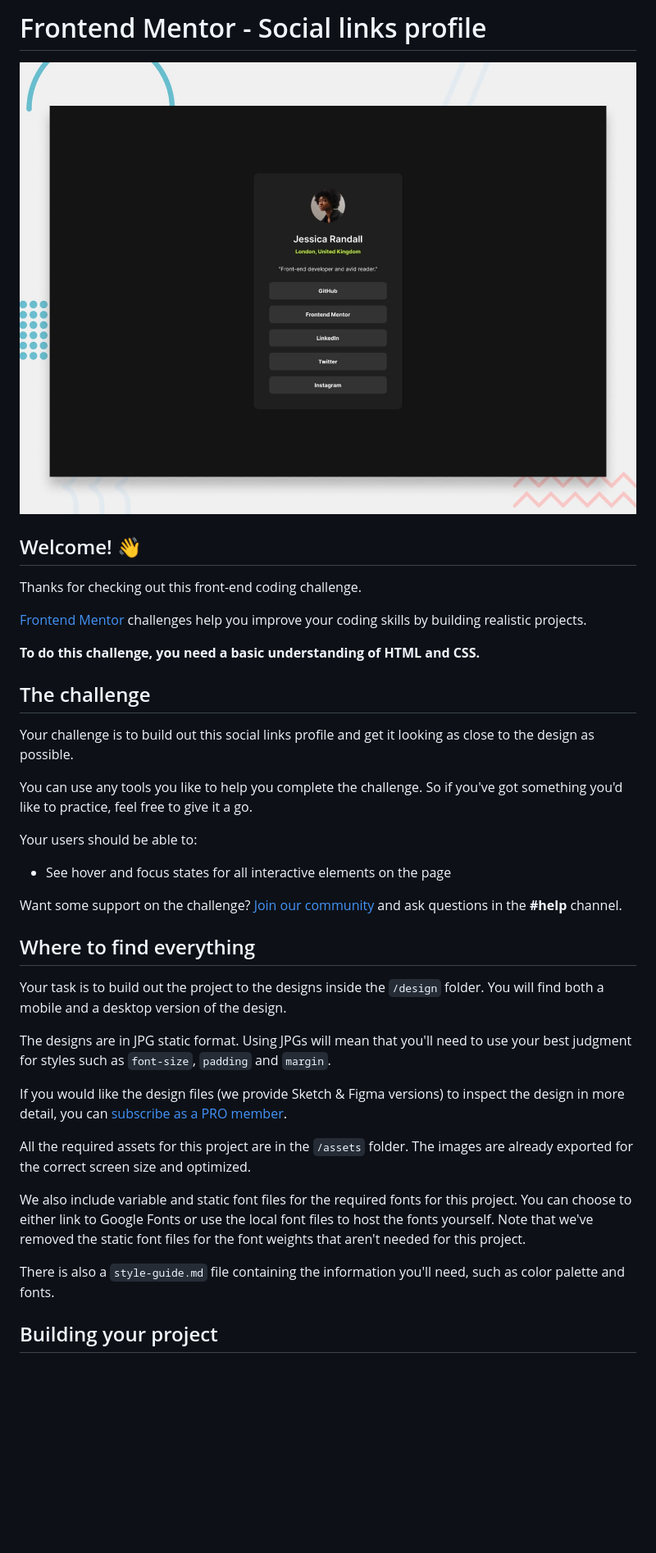
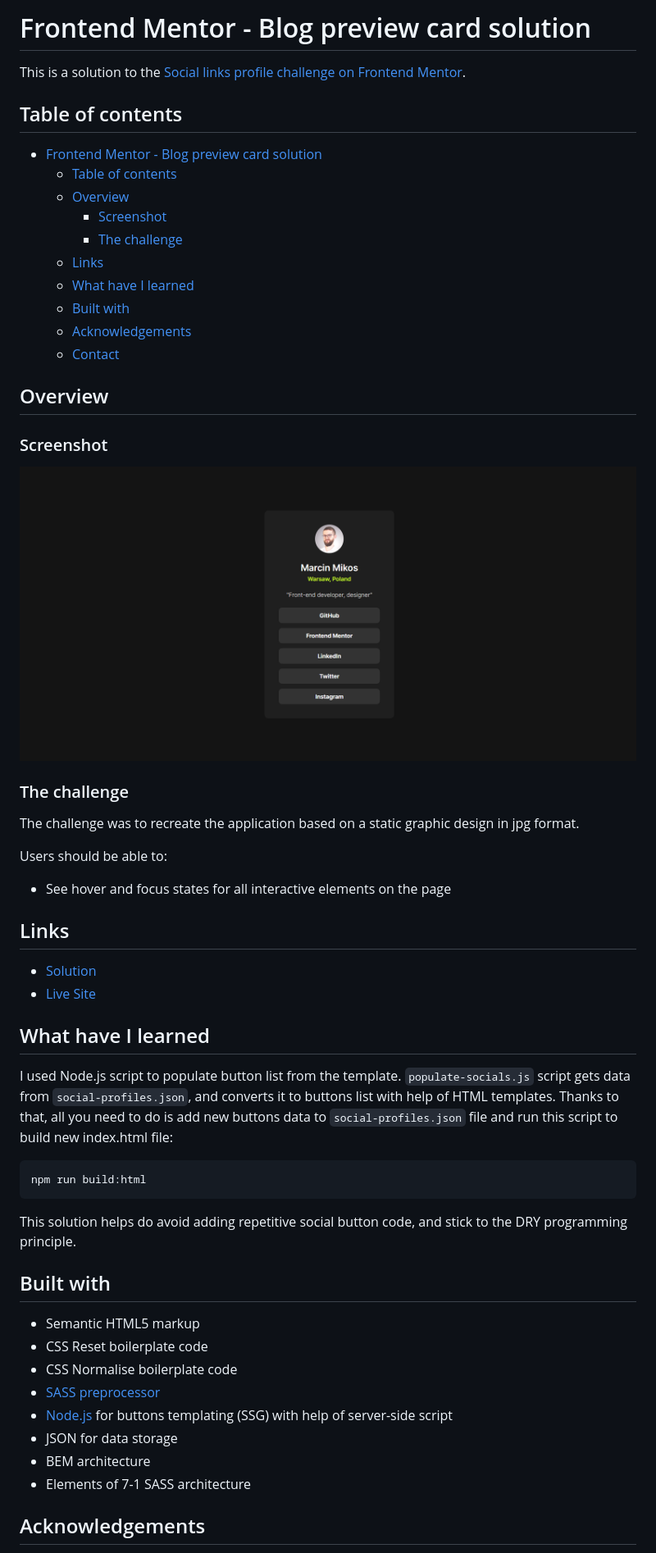
Before and after one commit to M-Mikos/frontend-mentor-social-links-profile, a Markdown page: README.md, the part around the change printed below. Shown: that part at 82% size. GitHub-like rendering; pictures changed too: assets/screenshot.png (added); blank space fills up the shorter version.

Commit message:
Update README.md, remove redundant assets

````diff
--- a/README.md
+++ b/README.md
@@ -1,40 +1,59 @@
-# Frontend Mentor - Social links profile
+# Frontend Mentor - Blog preview card solution
 
-![Design preview for the Social links profile coding challenge](./preview.jpg)
+This is a solution to the [Social links profile challenge on Frontend Mentor](https://www.frontendmentor.io/challenges/social-links-profile-UG32l9m6dQ).
 
-## Welcome! 👋
+## Table of contents
 
-Thanks for checking out this front-end coding challenge.
+- [Frontend Mentor - Blog preview card solution](#frontend-mentor---blog-preview-card-solution)
+  - [Table of contents](#table-of-contents)
+  - [Overview](#overview)
+    - [Screenshot](#screenshot)
+    - [The challenge](#the-challenge)
+  - [Links](#links)
+  - [What have I learned](#what-have-i-learned)
+  - [Built with](#built-with)
+  - [Acknowledgements](#acknowledgements)
+  - [Contact](#contact)
 
-[Frontend Mentor](https://www.frontendmentor.io) challenges help you improve your coding skills by building realistic projects.
+## Overview
 
-**To do this challenge, you need a basic understanding of HTML and CSS.**
+### Screenshot
 
-## The challenge
+![](assets/screenshot.png)
 
-Your challenge is to build out this social links profile and get it looking as close to the design as possible.
+### The challenge
 
-You can use any tools you like to help you complete the challenge. So if you've got something you'd like to practice, feel free to give it a go.
+The challenge was to recreate the application based on a static graphic design in jpg format.
 
-Your users should be able to:
+Users should be able to:
 
 - See hover and focus states for all interactive elements on the page
 
-Want some support on the challenge? [Join our community](https://www.frontendmentor.io/community) and ask questions in the **#help** channel.
+## Links
 
-## Where to find everything
+- [Solution]()
+- [Live Site](https://marcin-m-frontend-mentor-social-link-profile.vercel.app/)
 
-Your task is to build out the project to the designs inside the `/design` folder. You will find both a mobile and a desktop version of the design.
+## What have I learned
 
-The designs are in JPG static format. Using JPGs will mean that you'll need to use your best judgment for styles such as `font-size`, `padding` and `margin`.
+I used Node.js script to populate button list from the template. `populate-socials.js` script gets data from `social-profiles.json`, and converts it to buttons list with help of HTML templates. Thanks to that, all you need to do is add new buttons data to `social-profiles.json` file and run this script to build new index.html file:
 
-If you would like the design files (we provide Sketch & Figma versions) to inspect the design in more detail, you can [subscribe as a PRO member](https://www.frontendmentor.io/pro).
+```
+npm run build:html
+```
 
-All the required assets for this project are in the `/assets` folder. The images are already exported for the correct screen size and optimized.
+This solution helps do avoid adding repetitive social button code, and stick to the DRY programming principle.
 
-We also include variable and static font files for the required fonts for this project. You can choose to either link to Google Fonts or use the local font files to host the fonts yourself. Note that we've removed the static font files for the font weights that aren't needed for this project.
+## Built with
 
-There is also a `style-guide.md` file containing the information you'll need, such as color palette and fonts.
+- Semantic HTML5 markup
+- CSS Reset boilerplate code
+- CSS Normalise boilerplate code
+- [SASS preprocessor](https://sass-lang.com/)
+- [Node.js](https://nodejs.org/en) for buttons templating (SSG) with help of server-side script
+- JSON for data storage
+- BEM architecture
+- Elements of 7-1 SASS architecture
 
-## Building your project
+## Acknowledgements
 
````
Also changed, not shown: other parts of README.md (+4 -51 lines), README-template.md (deleted, +0 -110 lines), design/active-states.jpg (deleted), design/destkop-design.jpg (deleted), design/mobile-design.jpg (deleted).
